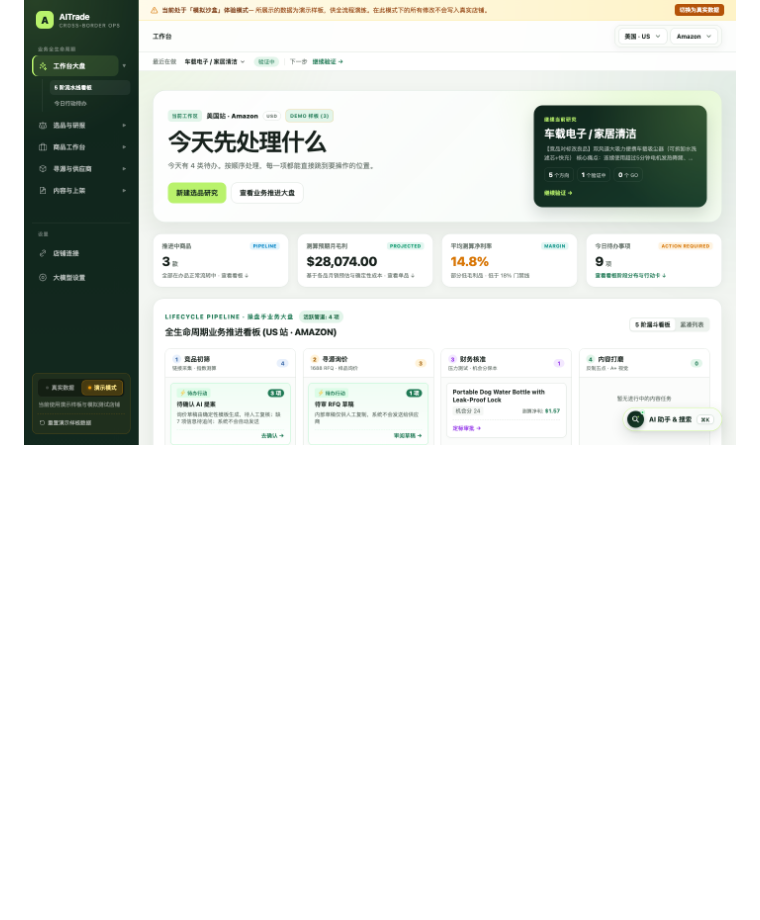
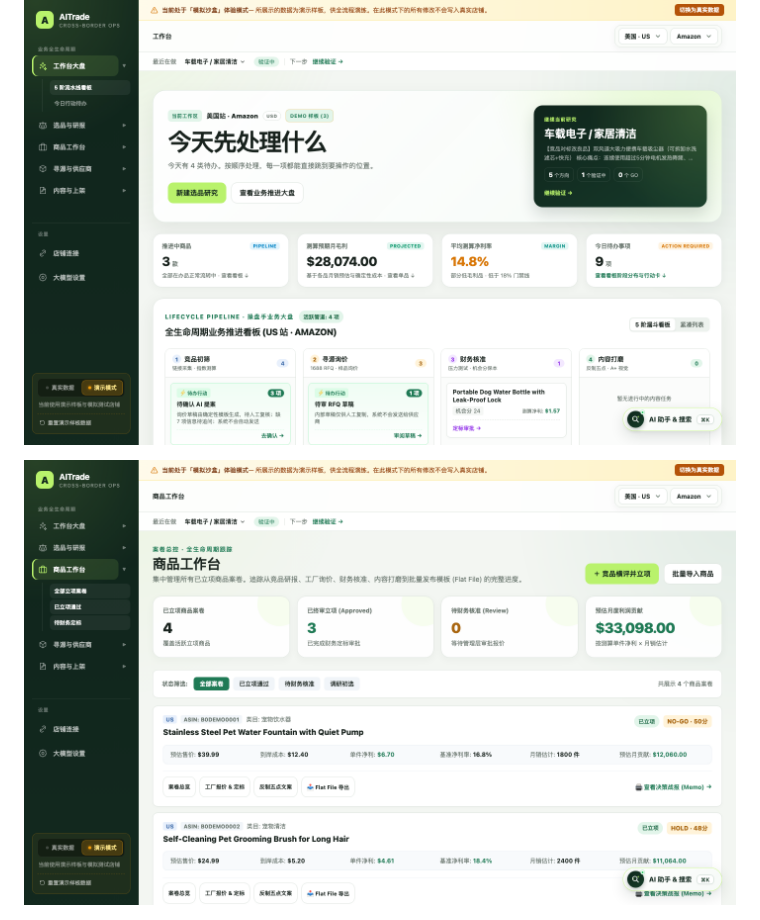
Before and after one commit to BeyChan/AITrade, a Markdown page: README.md, the part around the change. Drawn GitHub-style; pictures changed too: docs/assets/aitrade-cases.png (added); blank space fills up the shorter version.

Commit message:
docs: 在 README 与自动化脚本中增补商品工作台(/cases)全景实机截图

```diff
--- a/README.md
+++ b/README.md
@@ -3,6 +3,8 @@
 跨境电商运营工作台：选品假设 → 证据核验 → 供应商与成本 → 商品内容 → 发布前检查。AI 只生成待验证假设，结论由证据和确定性规则决定。
 
 ![选品工作台 5 阶看板](docs/assets/aitrade-workspace-sidebar.png)
+
+![商品工作台案卷总库](docs/assets/aitrade-cases.png)
 
 ![竞品对比工作台](docs/assets/aitrade-competitors.png)
 
```
Also changed, not shown: 1 other file.
